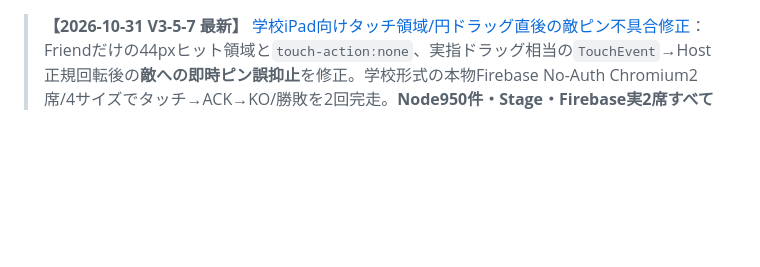
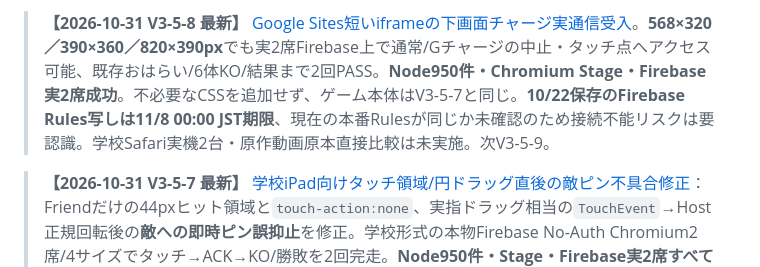
Before and after one commit to 8mahi8/yokai-battle-lab, a Markdown page: README.md, the part around the change. Drawn GitHub-style; blank space fills up the shorter version.

Commit message:
docs(v3-5-8): synchronize README.md after double-pass Firebase short-iframe QA

```diff
--- a/README.md
+++ b/README.md
@@ -1,3 +1,5 @@
+> **【2026-10-31 V3-5-8 最新】** [Google Sites短いiframeの下画面チャージ実通信受入](./docs/ENGINE_V3_5_8_SHORT_SITES_GESTURE_ACCEPTANCE_20261031.md)。**568×320／390×360／820×390px**でも実2席Firebase上で通常/Gチャージの中止・タッチ点へアクセス可能、既存おはらい/6体KO/結果まで2回PASS。**Node950件・Chromium Stage・Firebase実2席成功**。不必要なCSSを追加せず、ゲーム本体はV3-5-7と同じ。**10/22保存のFirebase Rules写しは11/8 00:00 JST期限**、現在の本番Rulesが同じか未確認のため接続不能リスクは要認識。学校Safari実機2台・原作動画原本直接比較は未実施。次V3-5-9。
+
 > **【2026-10-31 V3-5-7 最新】** [学校iPad向けタッチ領域/円ドラッグ直後の敵ピン不具合修正](./docs/ENGINE_V3_5_7_FRIENDS_TOUCH_IPAD_20261031.md)：Friendだけの44pxヒット領域と`touch-action:none`、実指ドラッグ相当の`TouchEvent`→Host正規回転後の**敵への即時ピン誤抑止**を修正。学校形式の本物Firebase No-Auth Chromium2席/4サイズでタッチ→ACK→KO/勝敗を2回完走。**Node950件・Stage・Firebase実2席すべてPASS**。学校Safari実機2台と元MP4原本再生はまだ未検証。次V3-5-8は学校実機の操作感／試合時間。
 
 > **【2026-10-31 V3-5-6 最新】** [通常学校対戦8シードのテンポ実測と友達用UI整理](./docs/ENGINE_V3_5_6_SCHOOL_PACING_AND_FRIENDS_UI_20261031.md)：**放置8試合で7試合121〜227行動で決着、1件240行動時点で未決着（停止なし）**。2.6秒/行動の暫定時計はそのまま。Friendsの開発用帯/REV/試験用文言を非表示、研究UIと戦闘ルールは不変。**Node950/950、Chrome Stage、Firebase No-Auth実2席と同一試合フルE2Eが成功**。学校iPad Safari2台と元MP4の原本直接比較は引き続き未検証。次V3-5-7は通常学校版の体感・端末画面確認。
```
